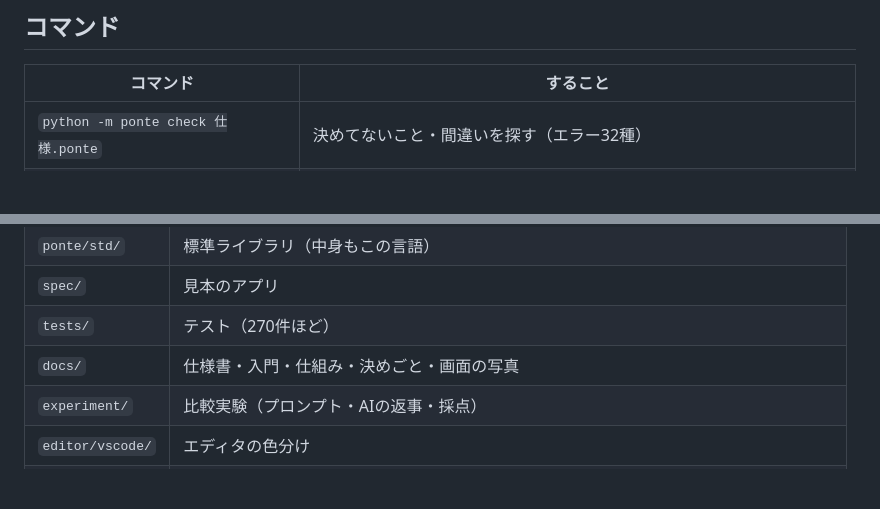
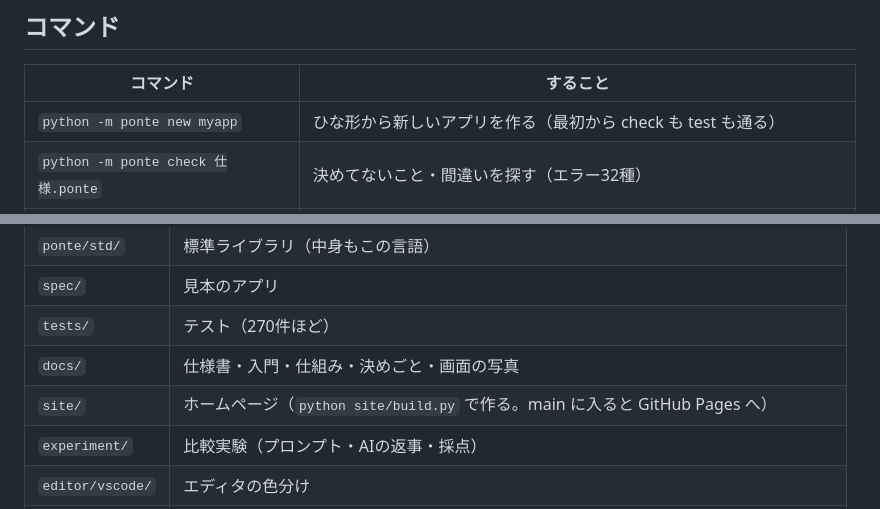
Before and after one commit to AnIT012/Ponte, a Markdown page: README.md, 2 parts joined by grey strips. Rendered like a GitHub page; blank space fills up the shorter version.

```diff
--- a/README.md
+++ b/README.md
@@ -90,6 +90,7 @@ pip install -e .                           # 入れると `ponte run spec/todo.p
 
 | コマンド | すること |
 |---|---|
+| `python -m ponte new myapp` | ひな形から新しいアプリを作る（最初から check も test も通る） |
 | `python -m ponte check 仕様.ponte` | 決めてないこと・間違いを探す（エラー32種） |
 | `python -m ponte test 仕様.ponte` | example と never を全部流す。確かめていない所（穴）も出す。`--strict` で穴も失敗に |
 | `python -m ponte run 仕様.ponte` | 動かす（ブラウザの画面つき） |
@@ -135,6 +136,7 @@ pip install -e .                           # 入れると `ponte run spec/todo.p
 | `spec/` | 見本のアプリ |
 | `tests/` | テスト（270件ほど） |
 | `docs/` | 仕様書・入門・仕組み・決めごと・画面の写真 |
+| `site/` | ホームページ（`python site/build.py` で作る。main に入ると GitHub Pages へ） |
 | `experiment/` | 比較実験（プロンプト・AIの返事・採点） |
 | `editor/vscode/` | エディタの色分け |
 | `archive/v01/` | 最初の版（当時のまま） |
```
Also changed, not shown: CHANGELOG.md (+2 -0 lines), site/img/kakeibo.png (added), site/img/lend_home.png (added), site/img/todo.png (added), 9 other files.
